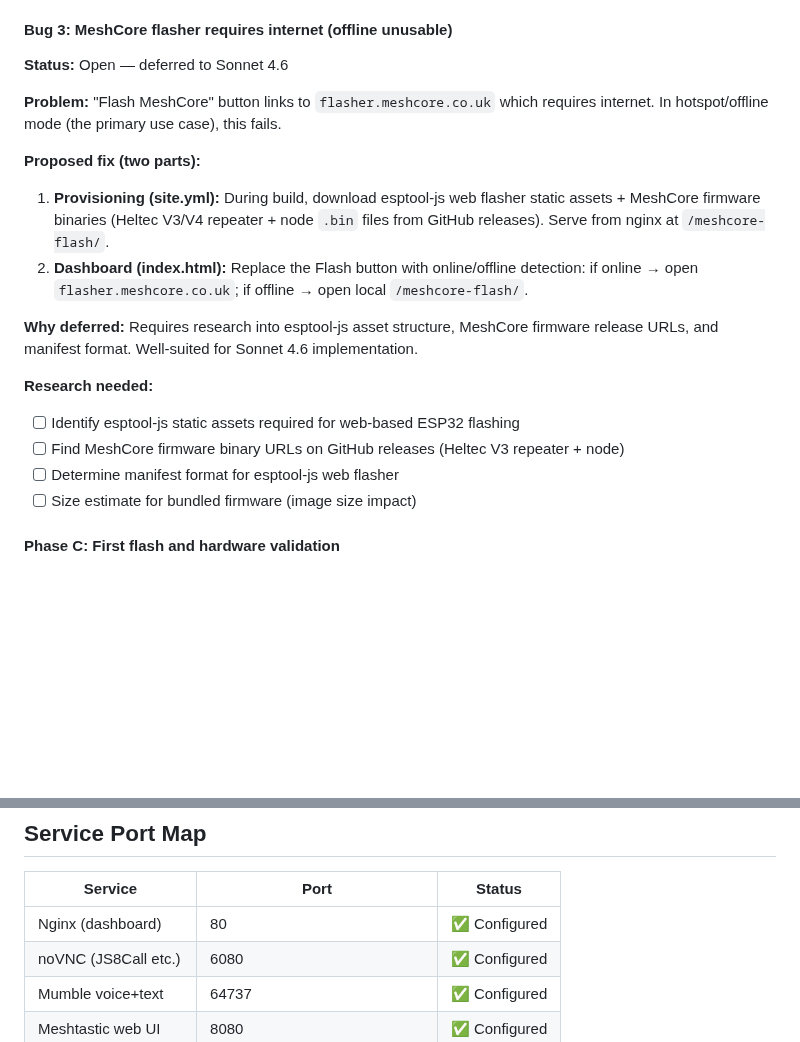
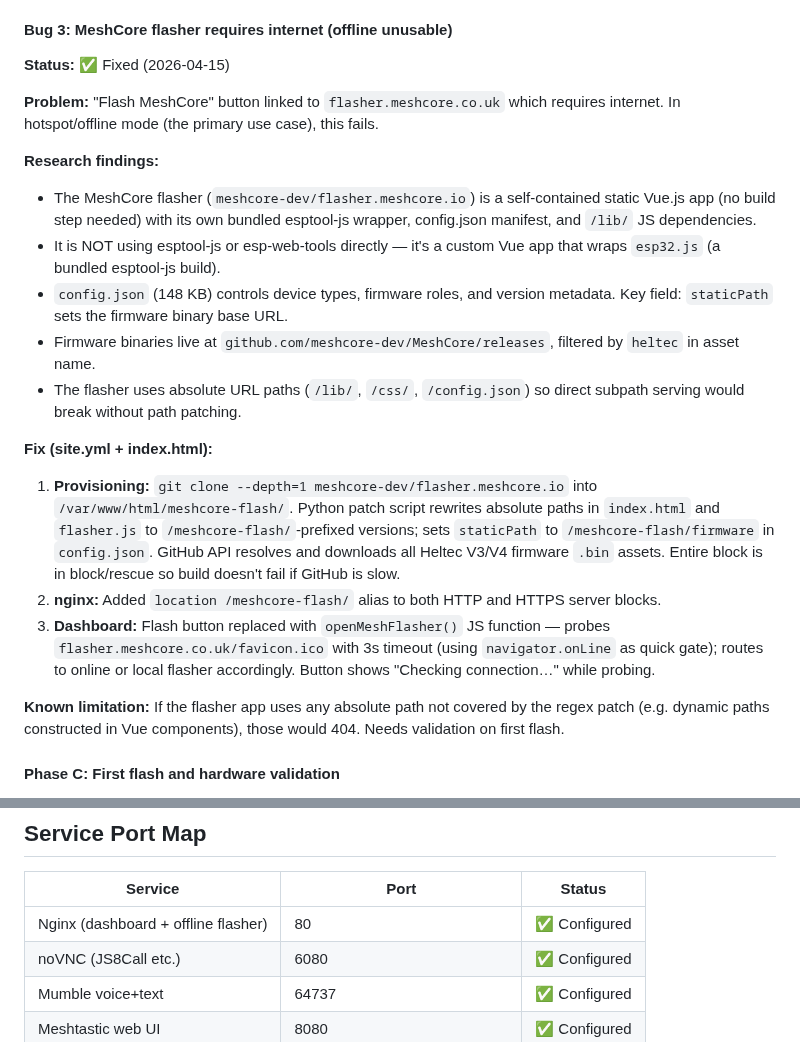
Before and after one commit to mcomz-org/MComzOS, a Markdown page: .claude/tasks/todo.md, 2 parts joined by grey strips. GitHub-like rendering; blank space fills up the shorter version.

Commit message:
docs(todo): mark Bug 3 fixed, document flasher research findings and approach

```diff
--- a/.claude/tasks/todo.md
+++ b/.claude/tasks/todo.md
@@ -226,21 +226,23 @@ Once the build is green and tested, systematically remove every `ignore_errors`:
 
 #### Bug 3: MeshCore flasher requires internet (offline unusable)
 
-**Status:** Open — deferred to Sonnet 4.6
+**Status:** ✅ Fixed (2026-04-15)
 
-**Problem:** "Flash MeshCore" button links to `flasher.meshcore.co.uk` which requires internet. In hotspot/offline mode (the primary use case), this fails.
+**Problem:** "Flash MeshCore" button linked to `flasher.meshcore.co.uk` which requires internet. In hotspot/offline mode (the primary use case), this fails.
 
-**Proposed fix (two parts):**
-1. **Provisioning (site.yml):** During build, download esptool-js web flasher static assets + MeshCore firmware binaries (Heltec V3/V4 repeater + node `.bin` files from GitHub releases). Serve from nginx at `/meshcore-flash/`.
-2. **Dashboard (index.html):** Replace the Flash button with online/offline detection: if online → open `flasher.meshcore.co.uk`; if offline → open local `/meshcore-flash/`.
+**Research findings:**
+- The MeshCore flasher (`meshcore-dev/flasher.meshcore.io`) is a self-contained static Vue.js app (no build step needed) with its own bundled esptool-js wrapper, config.json manifest, and `/lib/` JS dependencies.
+- It is NOT using esptool-js or esp-web-tools directly — it's a custom Vue app that wraps `esp32.js` (a bundled esptool-js build).
+- `config.json` (148 KB) controls device types, firmware roles, and version metadata. Key field: `staticPath` sets the firmware binary base URL.
+- Firmware binaries live at `github.com/meshcore-dev/MeshCore/releases`, filtered by `heltec` in asset name.
+- The flasher uses absolute URL paths (`/lib/`, `/css/`, `/config.json`) so direct subpath serving would break without path patching.
 
-**Why deferred:** Requires research into esptool-js asset structure, MeshCore firmware release URLs, and manifest format. Well-suited for Sonnet 4.6 implementation.
+**Fix (site.yml + index.html):**
+1. **Provisioning:** `git clone --depth=1 meshcore-dev/flasher.meshcore.io` into `/var/www/html/meshcore-flash/`. Python patch script rewrites absolute paths in `index.html` and `flasher.js` to `/meshcore-flash/`-prefixed versions; sets `staticPath` to `/meshcore-flash/firmware` in `config.json`. GitHub API resolves and downloads all Heltec V3/V4 firmware `.bin` assets. Entire block is in block/rescue so build doesn't fail if GitHub is slow.
+2. **nginx:** Added `location /meshcore-flash/` alias to both HTTP and HTTPS server blocks.
+3. **Dashboard:** Flash button replaced with `openMeshFlasher()` JS function — probes `flasher.meshcore.co.uk/favicon.ico` with 3s timeout (using `navigator.onLine` as quick gate); routes to online or local flasher accordingly. Button shows "Checking connection…" while probing.
 
-**Research needed:**
-- [ ] Identify esptool-js static assets required for web-based ESP32 flashing
-- [ ] Find MeshCore firmware binary URLs on GitHub releases (Heltec V3 repeater + node)
-- [ ] Determine manifest format for esptool-js web flasher
-- [ ] Size estimate for bundled firmware (image size impact)
+**Known limitation:** If the flasher app uses any absolute path not covered by the regex patch (e.g. dynamic paths constructed in Vue components), those would 404. Needs validation on first flash.
 
 #### Phase C: First flash and hardware validation
 
@@ -276,7 +278,7 @@ Direwolf decodes APRS packets but there is no map UI. README updated to reflect
 
 | Service | Port | Status |
 |---------|------|--------|
-| Nginx (dashboard) | 80 | ✅ Configured |
+| Nginx (dashboard + offline flasher) | 80 | ✅ Configured |
 | noVNC (JS8Call etc.) | 6080 | ✅ Configured |
 | Mumble voice+text | 64737 | ✅ Configured |
 | Meshtastic web UI | 8080 | ✅ Configured |
```
